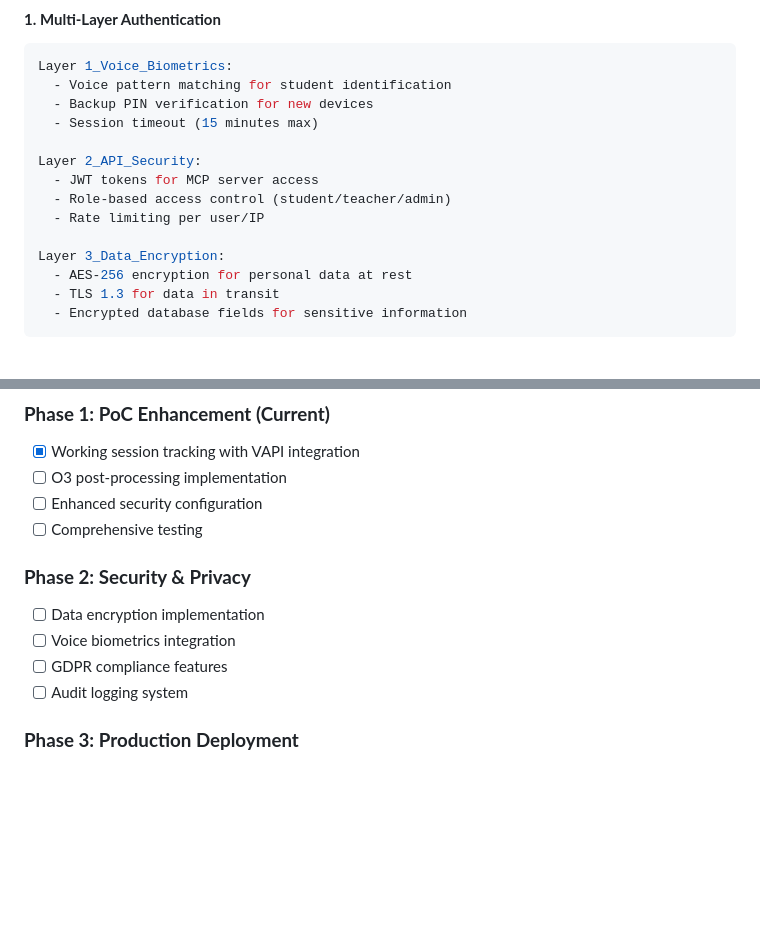
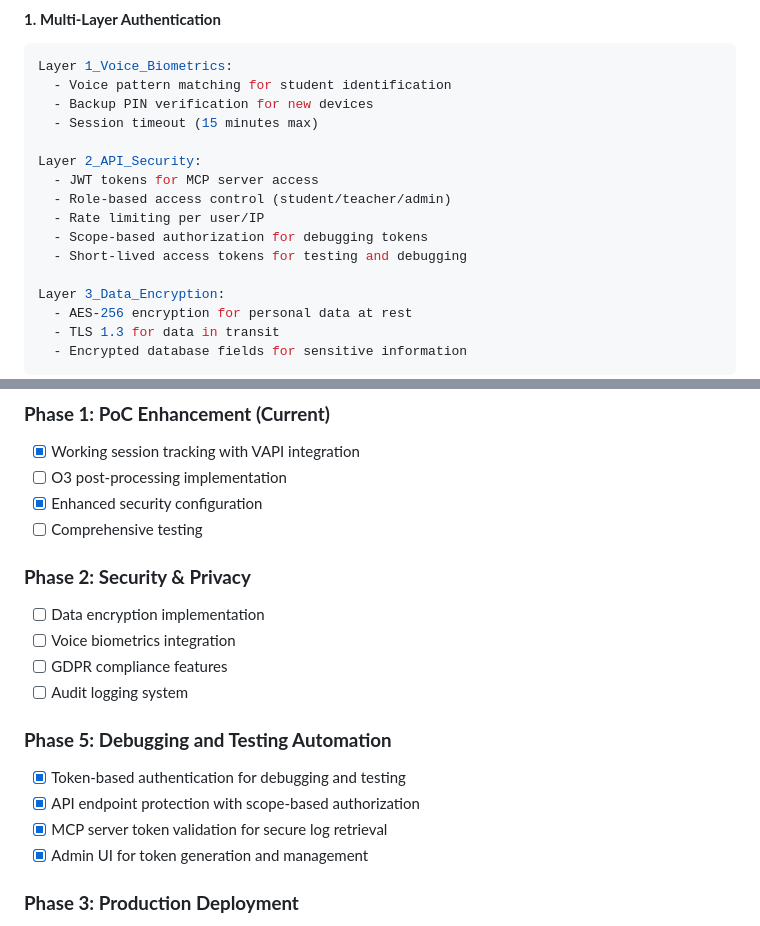
Before and after one commit to henrikthome-arch/ai-tutor, a Markdown page: ai-tutor/docs/AI_TUTOR_SYSTEM_ARCHITECTURE.md, 2 parts joined by grey strips. GitHub-like rendering; blank space fills up the shorter version.

Commit message:
Update architecture and roadmap docs to reflect token-based authentication implementation

```diff
--- a/ai-tutor/docs/AI_TUTOR_SYSTEM_ARCHITECTURE.md
+++ b/ai-tutor/docs/AI_TUTOR_SYSTEM_ARCHITECTURE.md
@@ -91,6 +91,8 @@ Layer 2_API_Security:
   - JWT tokens for MCP server access
   - Role-based access control (student/teacher/admin)
   - Rate limiting per user/IP
+  - Scope-based authorization for debugging tokens
+  - Short-lived access tokens for testing and debugging
 
 Layer 3_Data_Encryption:
   - AES-256 encryption for personal data at rest
@@ -558,7 +560,7 @@ Production:
 ### **Phase 1: PoC Enhancement (Current)**
 - [x] Working session tracking with VAPI integration
 - [ ] O3 post-processing implementation
-- [ ] Enhanced security configuration
+- [x] Enhanced security configuration
 - [ ] Comprehensive testing
 
 ### **Phase 2: Security & Privacy**
@@ -566,6 +568,12 @@ Production:
 - [ ] Voice biometrics integration
 - [ ] GDPR compliance features
 - [ ] Audit logging system
+
+### **Phase 5: Debugging and Testing Automation**
+- [x] Token-based authentication for debugging and testing
+- [x] API endpoint protection with scope-based authorization
+- [x] MCP server token validation for secure log retrieval
+- [x] Admin UI for token generation and management
 
 ### **Phase 3: Production Deployment**
 - [ ] Cloud infrastructure setup
```
Also changed, not shown: ai-tutor/docs/PRODUCTION_READINESS_ROADMAP.md (+7 -0 lines).
